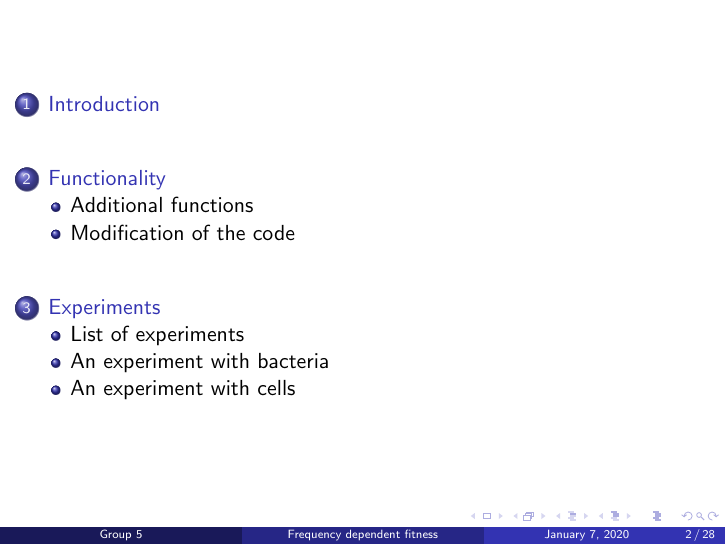
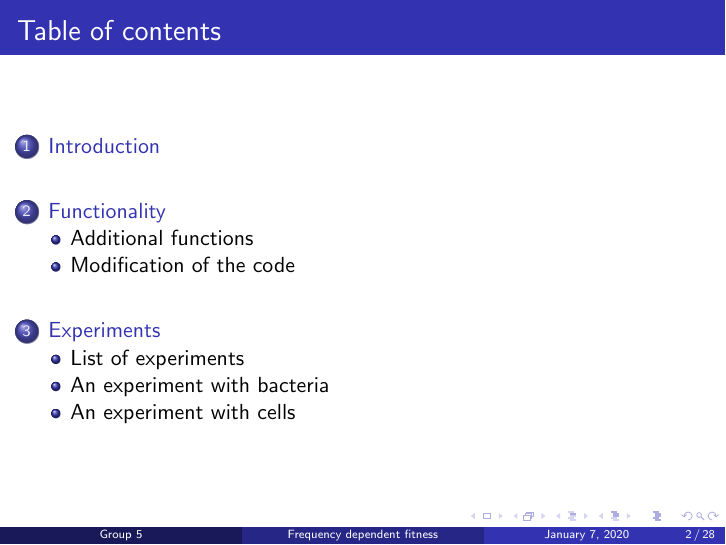
Before and after one commit to SaraLite/OncoSimulR, LaTeX slides (Presentation/main.tex): page 2 of 30. Compiled offline with pdfLaTeX.

Commit message:
Arreglado indice

```diff
--- a/Presentation/main.tex
+++ b/Presentation/main.tex
@@ -24,7 +24,10 @@
 \begin{document}
 
 \frame{\titlepage}
-\frame{\tableofcontents}
+\begin{frame}
+    \frametitle{Table of contents}
+    \tableofcontents
+\end{frame}
 
 %%%%%%%% slides %%%%%%%%
 \section{Introduction}
```
Also changed, not shown: Presentation/main.pdf.
